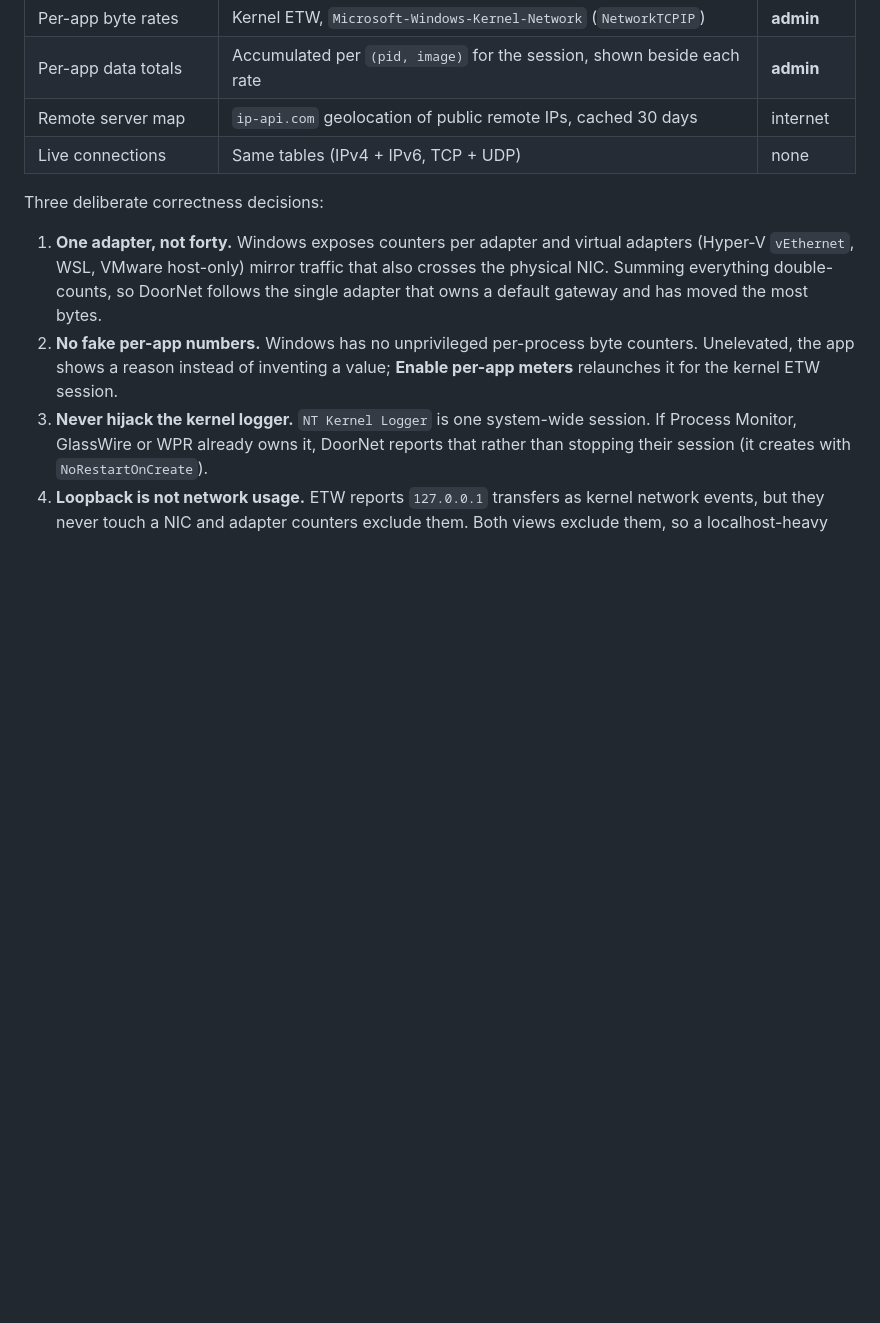
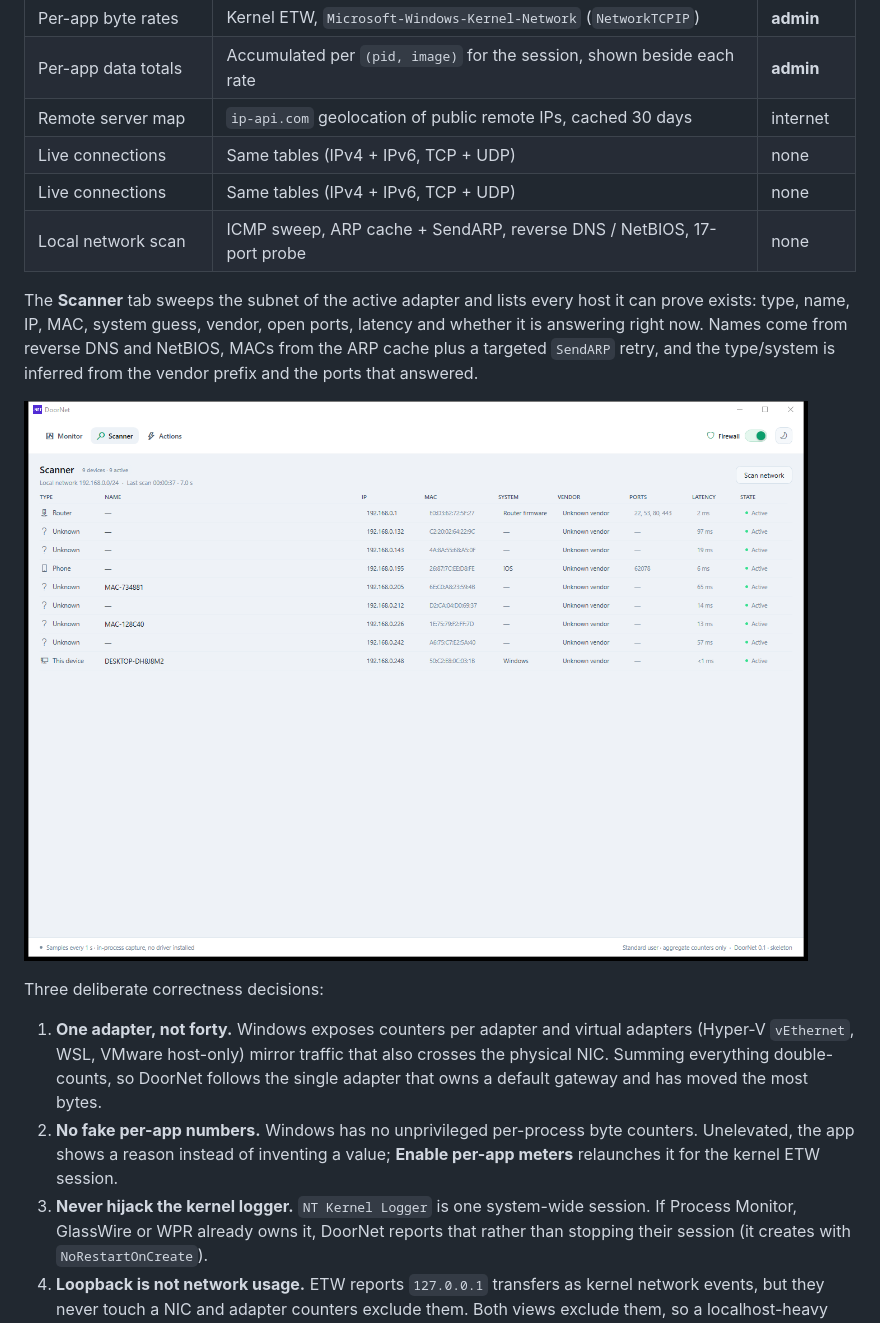
Before and after one commit to rootanvir/DoorNet, a Markdown page: README.md, the part around the change. Drawn GitHub-style; pictures changed too: docs/screenshot-scanner.png (added); blank space fills up the shorter version.

```diff
--- a/README.md
+++ b/README.md
@@ -75,6 +75,15 @@ totals, and firewall rule naming.
 | Per-app data totals | Accumulated per `(pid, image)` for the session, shown beside each rate | **admin** |
 | Remote server map | `ip-api.com` geolocation of public remote IPs, cached 30 days | internet |
 | Live connections | Same tables (IPv4 + IPv6, TCP + UDP) | none |
+| Live connections | Same tables (IPv4 + IPv6, TCP + UDP) | none |
+| Local network scan | ICMP sweep, ARP cache + SendARP, reverse DNS / NetBIOS, 17-port probe | none |
+The **Scanner** tab sweeps the subnet of the active adapter and lists every host it can prove
+exists: type, name, IP, MAC, system guess, vendor, open ports, latency and whether it is
+answering right now. Names come from reverse DNS and NetBIOS, MACs from the ARP cache plus a
+targeted `SendARP` retry, and the type/system is inferred from the vendor prefix and the
+ports that answered.
+
+![DoorNet scanner](docs/screenshot-scanner.png)
 
 Three deliberate correctness decisions:
 
```
Also changed, not shown: docs/ARCHITECTURE.md (+4 -1 lines), 10 other files.
